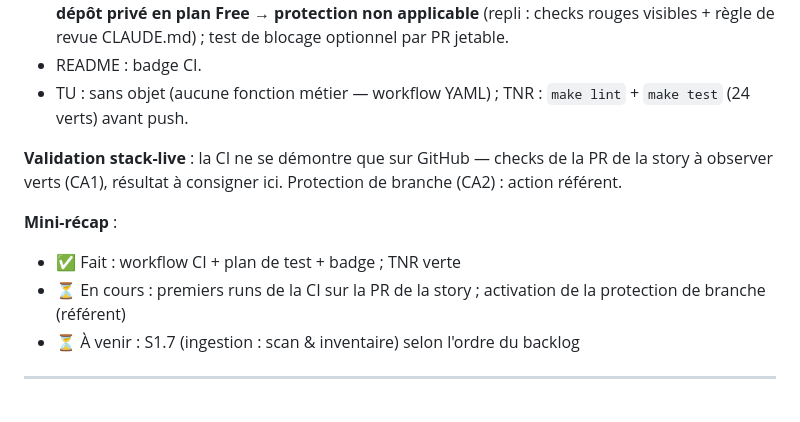
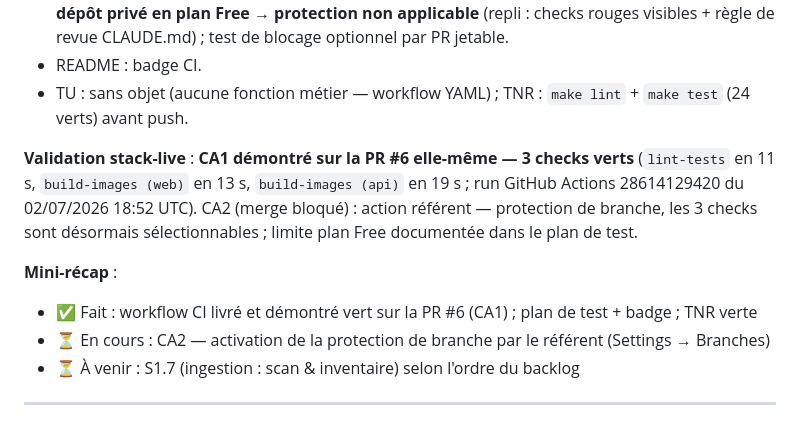
Before and after one commit to jdly956/GRIAC, a Markdown page: SESSIONS.md, the part around the change. Rendered like a GitHub page.

Commit message:
docs(s1.3): CA1 valide — 3 checks verts observes sur la PR #6
Co-Authored-By: Claude Fable 5 <noreply@anthropic.com>
Claude-Session: https://claude.ai/code/session_01A2JAxKW1tQYaoYVqLdNXnR

```diff
--- a/SESSIONS.md
+++ b/SESSIONS.md
@@ -24,11 +24,11 @@
 - README : badge CI.
 - TU : sans objet (aucune fonction métier — workflow YAML) ; TNR : `make lint` + `make test` (24 verts) avant push.
 
-**Validation stack-live** : la CI ne se démontre que sur GitHub — checks de la PR de la story à observer verts (CA1), résultat à consigner ici. Protection de branche (CA2) : action référent.
+**Validation stack-live** : **CA1 démontré sur la PR #6 elle-même — 3 checks verts** (`lint-tests` en 11 s, `build-images (web)` en 13 s, `build-images (api)` en 19 s ; run GitHub Actions 28614129420 du 02/07/2026 18:52 UTC). CA2 (merge bloqué) : action référent — protection de branche, les 3 checks sont désormais sélectionnables ; limite plan Free documentée dans le plan de test.
 
 **Mini-récap** :
-- ✅ Fait : workflow CI + plan de test + badge ; TNR verte
-- ⏳ En cours : premiers runs de la CI sur la PR de la story ; activation de la protection de branche (référent)
+- ✅ Fait : workflow CI livré et démontré vert sur la PR #6 (CA1) ; plan de test + badge ; TNR verte
+- ⏳ En cours : CA2 — activation de la protection de branche par le référent (Settings → Branches)
 - ⏳ À venir : S1.7 (ingestion : scan & inventaire) selon l'ordre du backlog
 
 ---
```
Also changed, not shown: docs/sprint-1-backlog.md (+3 -3 lines).
